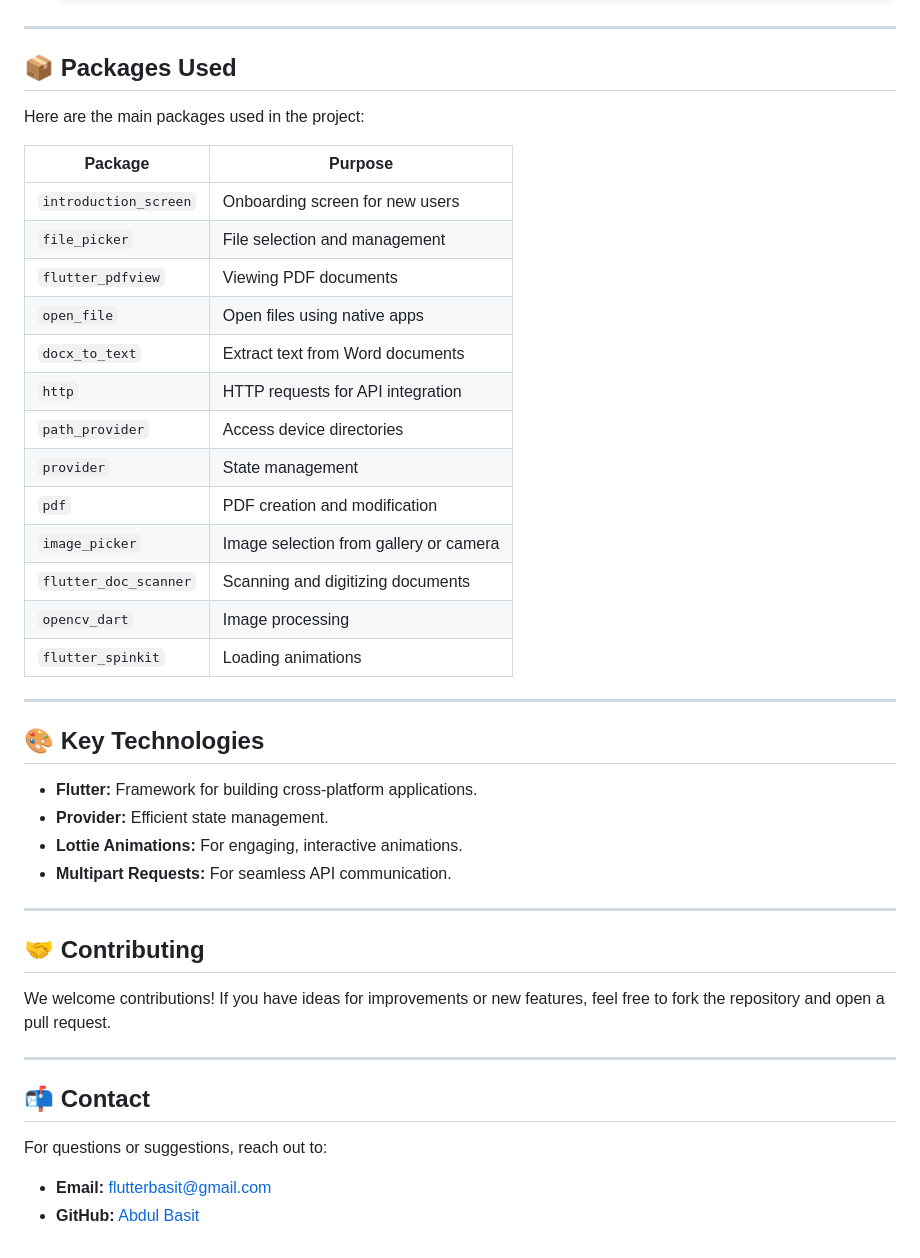
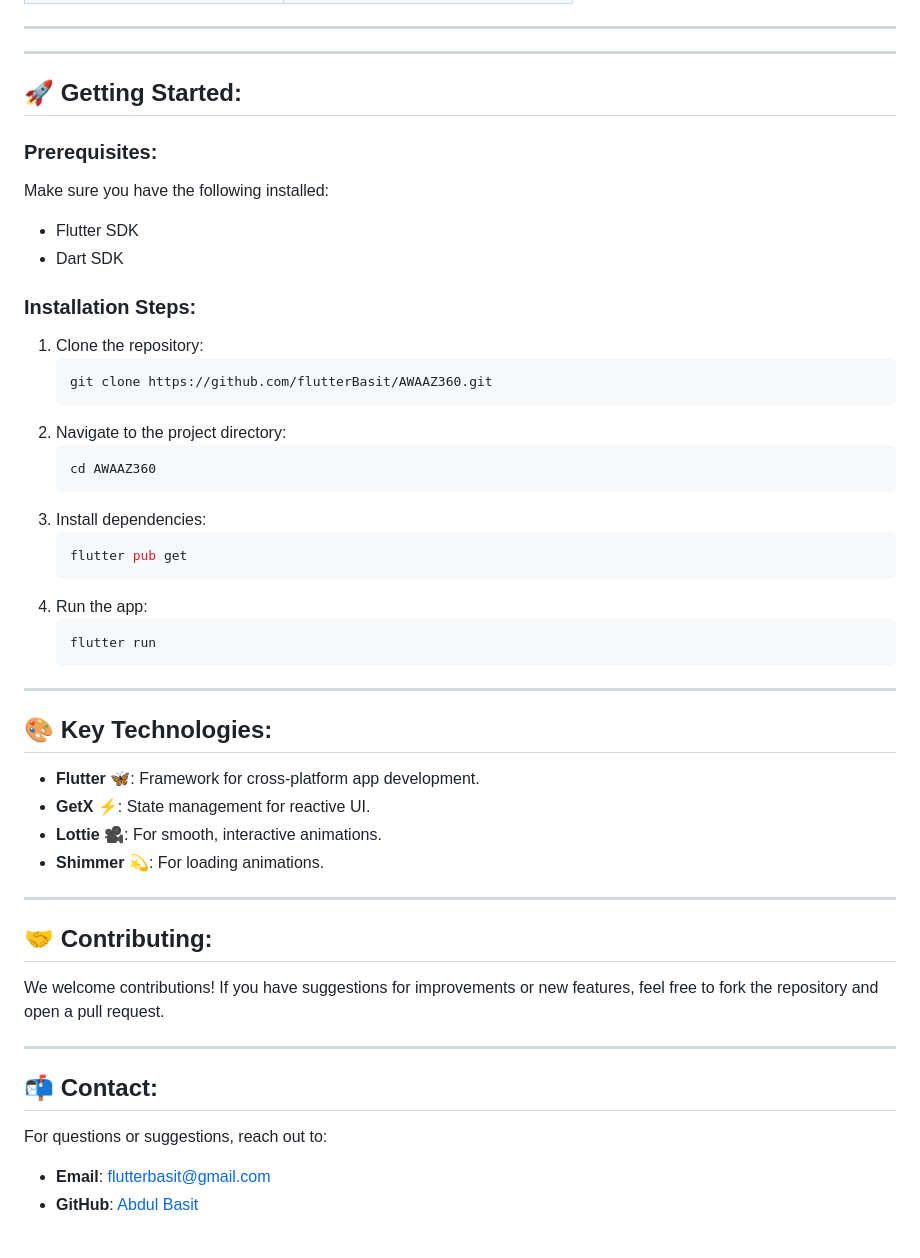
Before and after one commit to flutterBasit/AWAAZ-360--Flutter-News-App, a Markdown page: README.md, the part around one of its changes. GitHub-like rendering.

````diff
--- a/README.md
+++ b/README.md
@@ -68,45 +42,50 @@ Ensure you have the following installed:
 
 ---
 
-## 📦 Packages Used
-
-Here are the main packages used in the project:
-
-| Package               | Purpose                                 |
-|-----------------------|-----------------------------------------|
-| `introduction_screen` | Onboarding screen for new users        |
-| `file_picker`         | File selection and management          |
-| `flutter_pdfview`     | Viewing PDF documents                  |
-| `open_file`           | Open files using native apps           |
-| `docx_to_text`        | Extract text from Word documents       |
-| `http`                | HTTP requests for API integration      |
-| `path_provider`       | Access device directories              |
-| `provider`            | State management                      |
-| `pdf`                 | PDF creation and modification         |
-| `image_picker`        | Image selection from gallery or camera |
-| `flutter_doc_scanner` | Scanning and digitizing documents      |
-| `opencv_dart`         | Image processing                       |
-| `flutter_spinkit`     | Loading animations                    |
 
 ---
 
-## 🎨 Key Technologies
+## 🚀 Getting Started:
 
-- **Flutter:** Framework for building cross-platform applications.
-- **Provider:** Efficient state management.
-- **Lottie Animations:** For engaging, interactive animations.
-- **Multipart Requests:** For seamless API communication.
+### Prerequisites:
+Make sure you have the following installed:
+- Flutter SDK
+- Dart SDK
+
+### Installation Steps:
+1. Clone the repository:
+    ```bash
+    git clone https://github.com/flutterBasit/AWAAZ360.git
+    ```
+2. Navigate to the project directory:
+    ```bash
+    cd AWAAZ360
+    ```
+3. Install dependencies:
+    ```bash
+    flutter pub get
+    ```
+4. Run the app:
+    ```bash
+    flutter run
+    ```
 
 ---
 
-## 🤝 Contributing
-
-We welcome contributions! If you have ideas for improvements or new features, feel free to fork the repository and open a pull request.
+## 🎨 Key Technologies:
+- **Flutter** 🦋: Framework for cross-platform app development.
+- **GetX** ⚡: State management for reactive UI.
+- **Lottie** 🎥: For smooth, interactive animations.
+- **Shimmer** 💫: For loading animations.
 
 ---
 
-## 📬 Contact
+## 🤝 Contributing:
+We welcome contributions! If you have suggestions for improvements or new features, feel free to fork the repository and open a pull request.
 
+---
+
+## 📬 Contact:
 For questions or suggestions, reach out to:
-- **Email:** flutterbasit@gmail.com
-- **GitHub:** [Abdul Basit](https://github.com/flutterbasit)
+- **Email**: flutterbasit@gmail.com
+- **GitHub**: [Abdul Basit](https://github.com/flutterBasit)
````
Also changed, not shown: other parts of README.md (+31 -57 lines).
